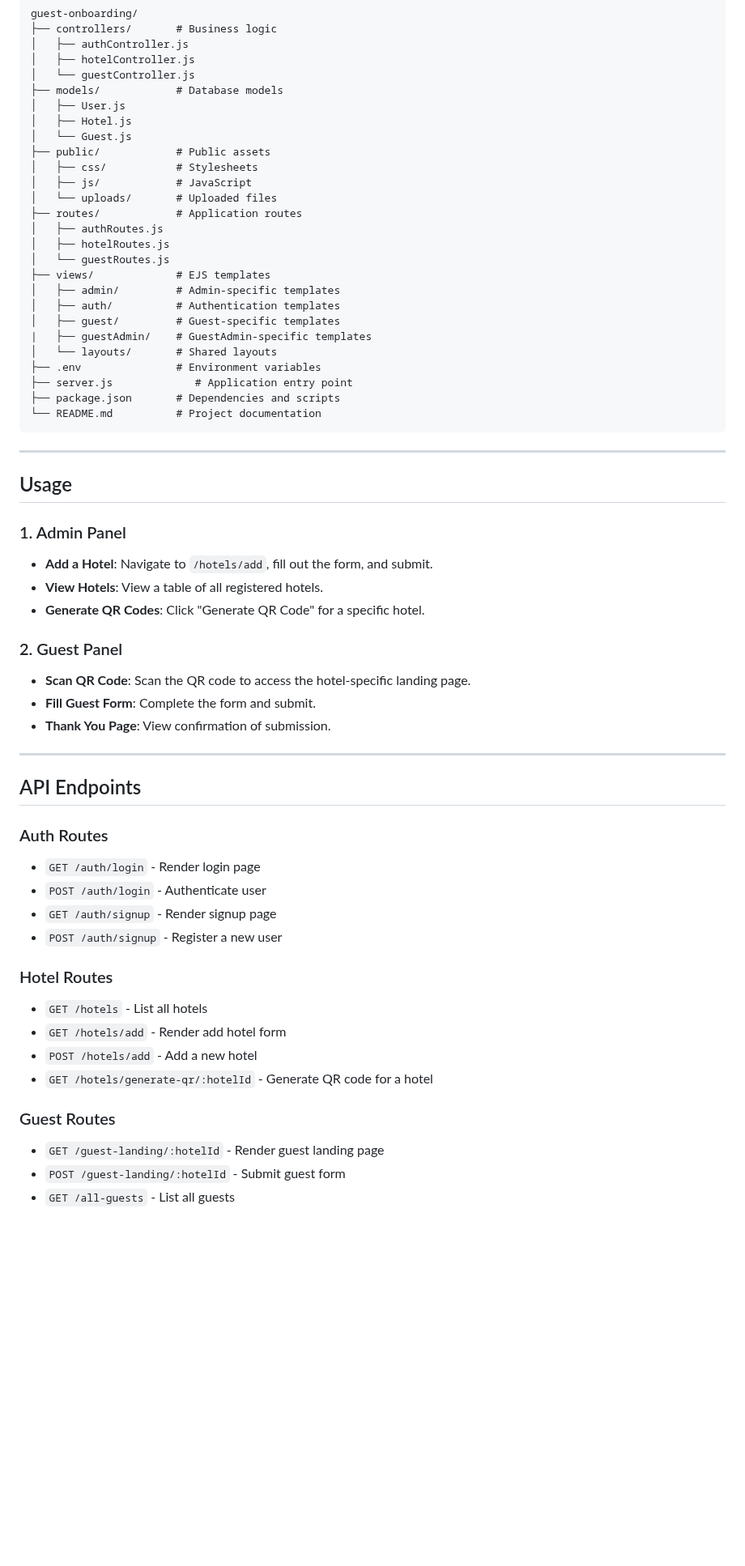
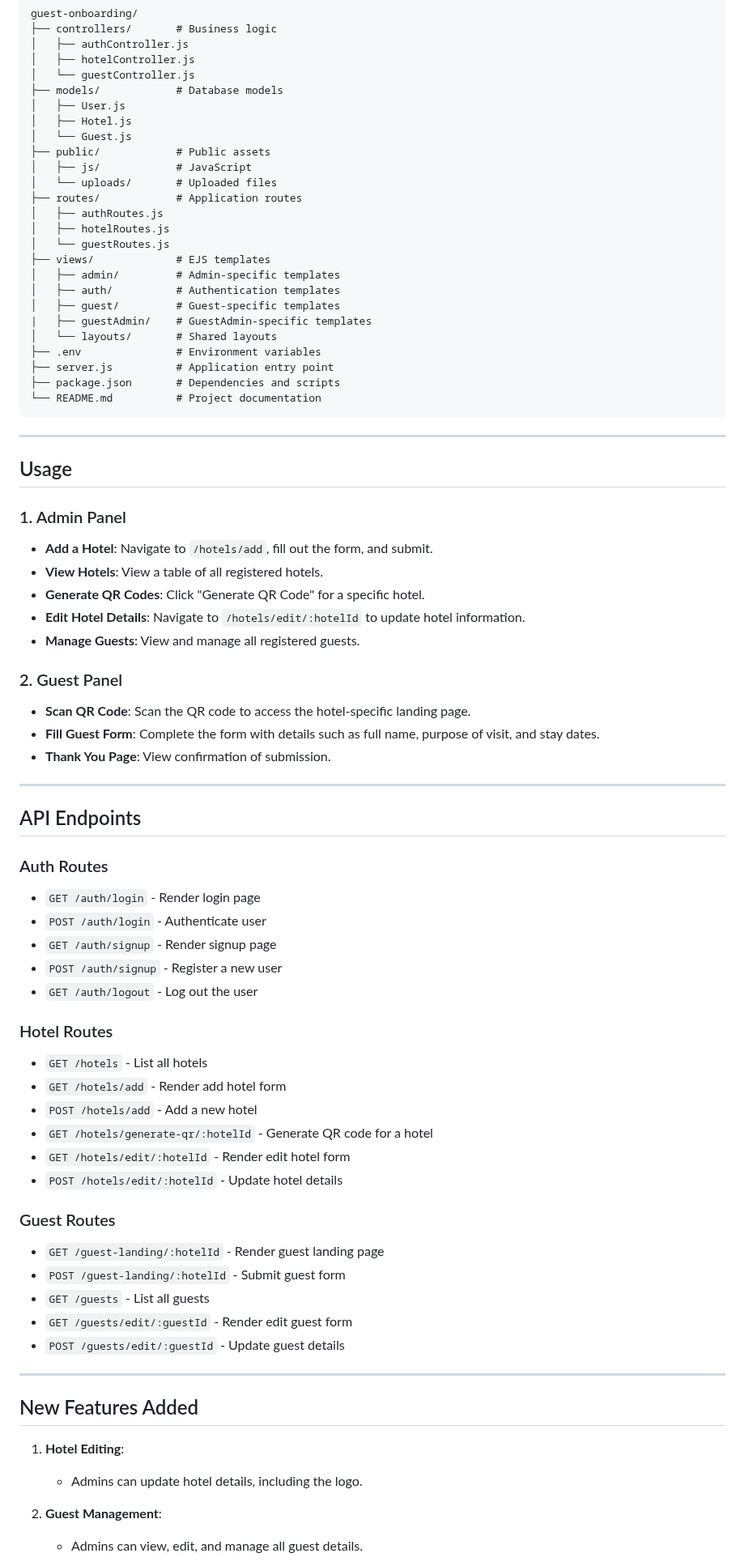
Before and after one commit to Eswar133/guest-onboarding, a Markdown page: README.md, the part around one of its changes. Shown at 81% size. Rendered like a GitHub page; blank space fills up the shorter version.

````diff
--- a/README.md
+++ b/README.md
@@ -91,7 +92,6 @@ guest-onboarding/
 │   ├── Hotel.js
 │   └── Guest.js
 ├── public/            # Public assets
-│   ├── css/           # Stylesheets
 │   ├── js/            # JavaScript
 │   └── uploads/       # Uploaded files
 ├── routes/            # Application routes
@@ -105,7 +105,7 @@ guest-onboarding/
 |   ├── guestAdmin/    # GuestAdmin-specific templates
 │   └── layouts/       # Shared layouts
 ├── .env               # Environment variables
-├── server.js             # Application entry point
+├── server.js          # Application entry point
 ├── package.json       # Dependencies and scripts
 └── README.md          # Project documentation
 ```
@@ -118,10 +118,12 @@ guest-onboarding/
 - **Add a Hotel**: Navigate to `/hotels/add`, fill out the form, and submit.
 - **View Hotels**: View a table of all registered hotels.
 - **Generate QR Codes**: Click "Generate QR Code" for a specific hotel.
+- **Edit Hotel Details**: Navigate to `/hotels/edit/:hotelId` to update hotel information.
+- **Manage Guests**: View and manage all registered guests.
 
 ### 2. Guest Panel
 - **Scan QR Code**: Scan the QR code to access the hotel-specific landing page.
-- **Fill Guest Form**: Complete the form and submit.
+- **Fill Guest Form**: Complete the form with details such as full name, purpose of visit, and stay dates.
 - **Thank You Page**: View confirmation of submission.
 
 ---
@@ -133,14 +135,30 @@ guest-onboarding/
 - `POST /auth/login` - Authenticate user
 - `GET /auth/signup` - Render signup page
 - `POST /auth/signup` - Register a new user
+- `GET /auth/logout` - Log out the user
 
 ### Hotel Routes
 - `GET /hotels` - List all hotels
 - `GET /hotels/add` - Render add hotel form
 - `POST /hotels/add` - Add a new hotel
 - `GET /hotels/generate-qr/:hotelId` - Generate QR code for a hotel
+- `GET /hotels/edit/:hotelId` - Render edit hotel form
+- `POST /hotels/edit/:hotelId` - Update hotel details
 
 ### Guest Routes
 - `GET /guest-landing/:hotelId` - Render guest landing page
 - `POST /guest-landing/:hotelId` - Submit guest form
-- `GET /all-guests` - List all guests
+- `GET /guests` - List all guests
+- `GET /guests/edit/:guestId` - Render edit guest form
+- `POST /guests/edit/:guestId` - Update guest details
+
+---
+
+## New Features Added
+
+1. **Hotel Editing**:
+   - Admins can update hotel details, including the logo.
+
+2. **Guest Management**:
+   - Admins can view, edit, and manage all guest details.
+
````
Also changed, not shown: other parts of README.md (+19 -13 lines).
